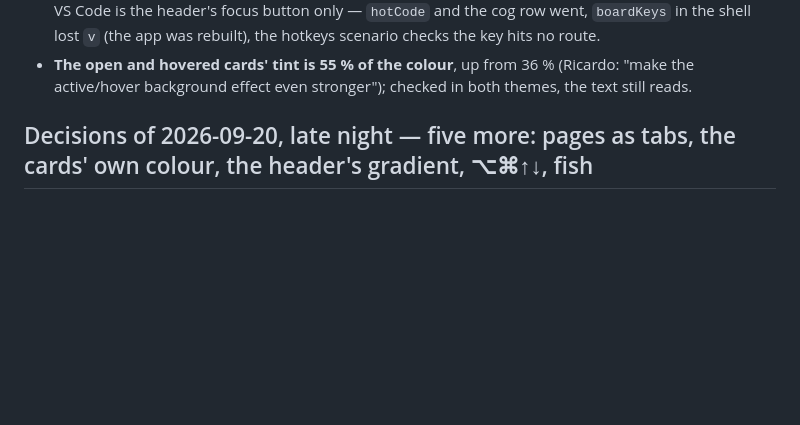
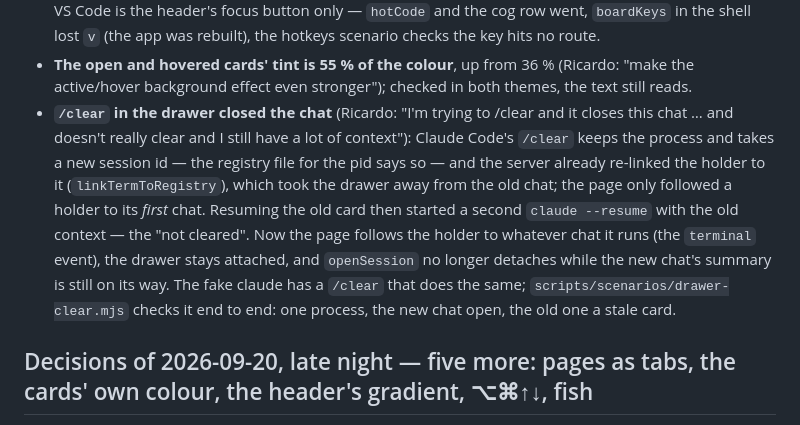
Before and after one commit to ricardobcl/peixairada, a Markdown page: docs/DECISIONS.md, the part around the change. Drawn GitHub-style; blank space fills up the shorter version.

Commit message:
Decision log: /clear in the drawer

```diff
--- a/docs/DECISIONS.md
+++ b/docs/DECISIONS.md
@@ -30,6 +30,14 @@ this file is the *why* and the *state*. Last updated 2026-09-20 (late night).
   rebuilt), the hotkeys scenario checks the key hits no route.
 * **The open and hovered cards' tint is 55 % of the colour**, up from 36 % (Ricardo: "make the active/hover
   background effect even stronger"); checked in both themes, the text still reads.
+* **`/clear` in the drawer closed the chat** (Ricardo: "I'm trying to /clear and it closes this chat … and doesn't
+  really clear and I still have a lot of context"): Claude Code's `/clear` keeps the process and takes a new session id
+  — the registry file for the pid says so — and the server already re-linked the holder to it (`linkTermToRegistry`),
+  which took the drawer away from the old chat; the page only followed a holder to its *first* chat. Resuming the old
+  card then started a second `claude --resume` with the old context — the "not cleared". Now the page follows the
+  holder to whatever chat it runs (the `terminal` event), the drawer stays attached, and `openSession` no longer
+  detaches while the new chat's summary is still on its way. The fake claude has a `/clear` that does the same;
+  `scripts/scenarios/drawer-clear.mjs` checks it end to end: one process, the new chat open, the old one a stale card.
 
 ## Decisions of 2026-09-20, late night — five more: pages as tabs, the cards' own colour, the header's gradient, ⌥⌘↑↓, fish
 
```
